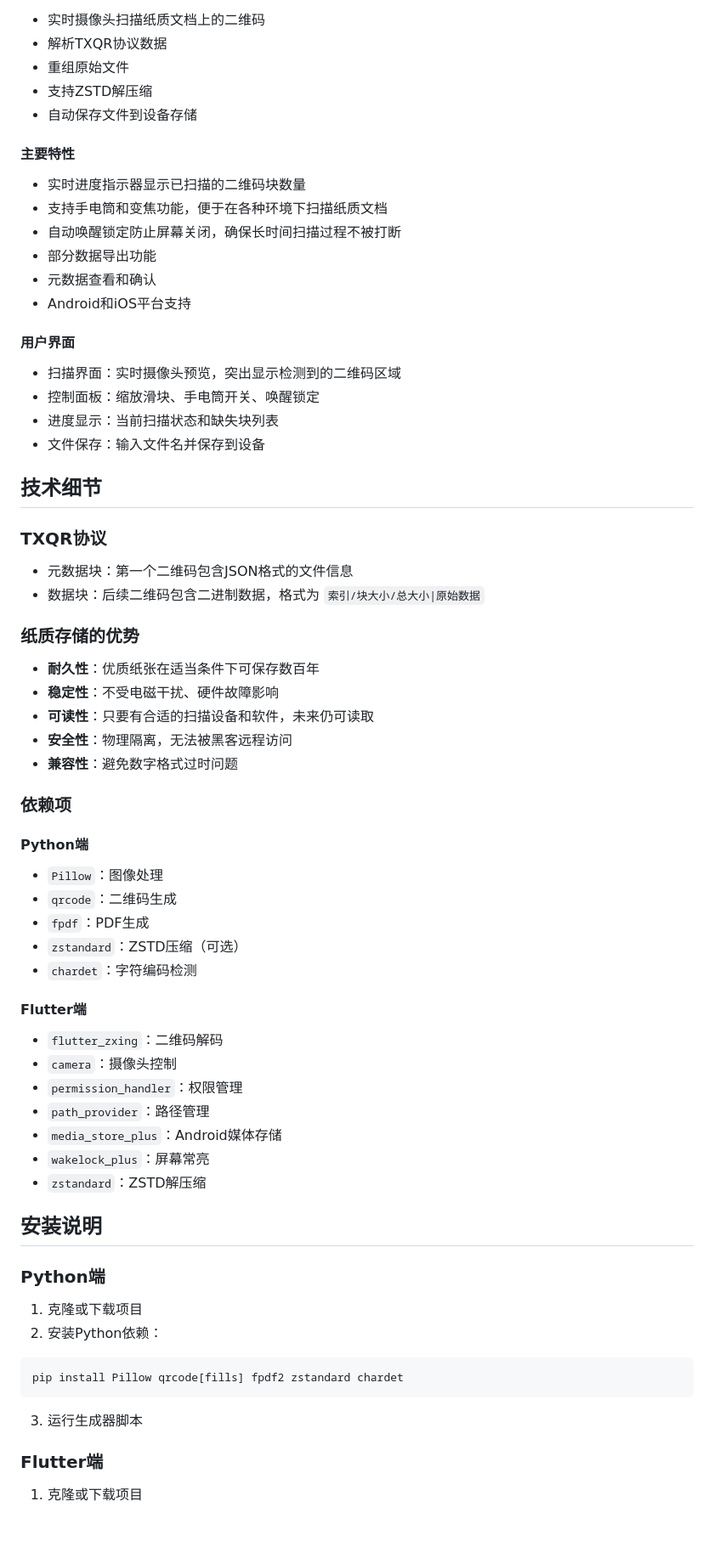
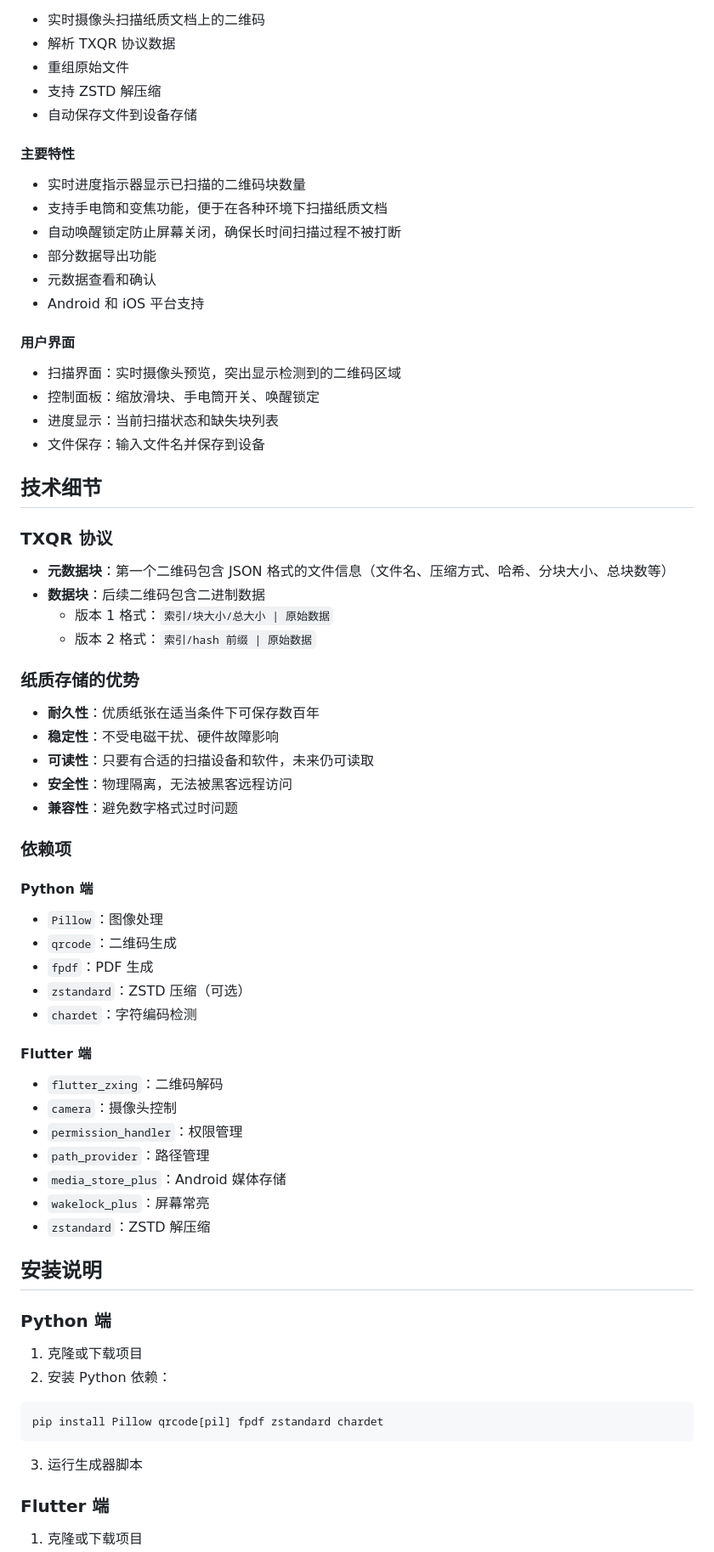
Before and after one commit to rain1201/StoreWithQR, a Markdown page: README.md, the part around one of its changes. Shown at 85% size. GitHub-like rendering; blank space fills up the shorter version.

````diff
--- a/README.md
+++ b/README.md
@@ -59,7 +74,7 @@ python direct_pdf_generator_with_zstd.py image.jpg --cols 4 --rows 5 -o custom_l
 - 实时摄像头扫描纸质文档上的二维码
-- 解析TXQR协议数据
+- 解析 TXQR 协议数据
 - 重组原始文件
-- 支持ZSTD解压缩
+- 支持 ZSTD 解压缩
 - 自动保存文件到设备存储
 
 #### 主要特性
@@ -68,7 +83,7 @@ python direct_pdf_generator_with_zstd.py image.jpg --cols 4 --rows 5 -o custom_l
 - 自动唤醒锁定防止屏幕关闭，确保长时间扫描过程不被打断
 - 部分数据导出功能
 - 元数据查看和确认
-- Android和iOS平台支持
+- Android 和 iOS 平台支持
 
 #### 用户界面
 - 扫描界面：实时摄像头预览，突出显示检测到的二维码区域
@@ -78,9 +93,11 @@ python direct_pdf_generator_with_zstd.py image.jpg --cols 4 --rows 5 -o custom_l
 
 ## 技术细节
 
-### TXQR协议
-- 元数据块：第一个二维码包含JSON格式的文件信息
-- 数据块：后续二维码包含二进制数据，格式为 `索引/块大小/总大小|原始数据`
+### TXQR 协议
+- **元数据块**：第一个二维码包含 JSON 格式的文件信息（文件名、压缩方式、哈希、分块大小、总块数等）
+- **数据块**：后续二维码包含二进制数据
+  - 版本 1 格式：`索引/块大小/总大小 | 原始数据`
+  - 版本 2 格式：`索引/hash 前缀 | 原始数据`
 
 ### 纸质存储的优势
 - **耐久性**：优质纸张在适当条件下可保存数百年
@@ -91,33 +108,33 @@ python direct_pdf_generator_with_zstd.py image.jpg --cols 4 --rows 5 -o custom_l
 
 ### 依赖项
 
-#### Python端
+#### Python 端
 - `Pillow`：图像处理
 - `qrcode`：二维码生成
-- `fpdf`：PDF生成
-- `zstandard`：ZSTD压缩（可选）
+- `fpdf`：PDF 生成
+- `zstandard`：ZSTD 压缩（可选）
 - `chardet`：字符编码检测
 
-#### Flutter端
+#### Flutter 端
 - `flutter_zxing`：二维码解码
 - `camera`：摄像头控制
 - `permission_handler`：权限管理
 - `path_provider`：路径管理
-- `media_store_plus`：Android媒体存储
+- `media_store_plus`：Android 媒体存储
 - `wakelock_plus`：屏幕常亮
-- `zstandard`：ZSTD解压缩
+- `zstandard`：ZSTD 解压缩
 
 ## 安装说明
 
-### Python端
+### Python 端
 
 1. 克隆或下载项目
-2. 安装Python依赖：
+2. 安装 Python 依赖：
 ```bash
-pip install Pillow qrcode[fills] fpdf2 zstandard chardet
+pip install Pillow qrcode[pil] fpdf zstandard chardet
 ```
 3. 运行生成器脚本
 
-### Flutter端
+### Flutter 端
 
 1. 克隆或下载项目
````
Also changed, not shown: other parts of README.md (+39 -24 lines).
